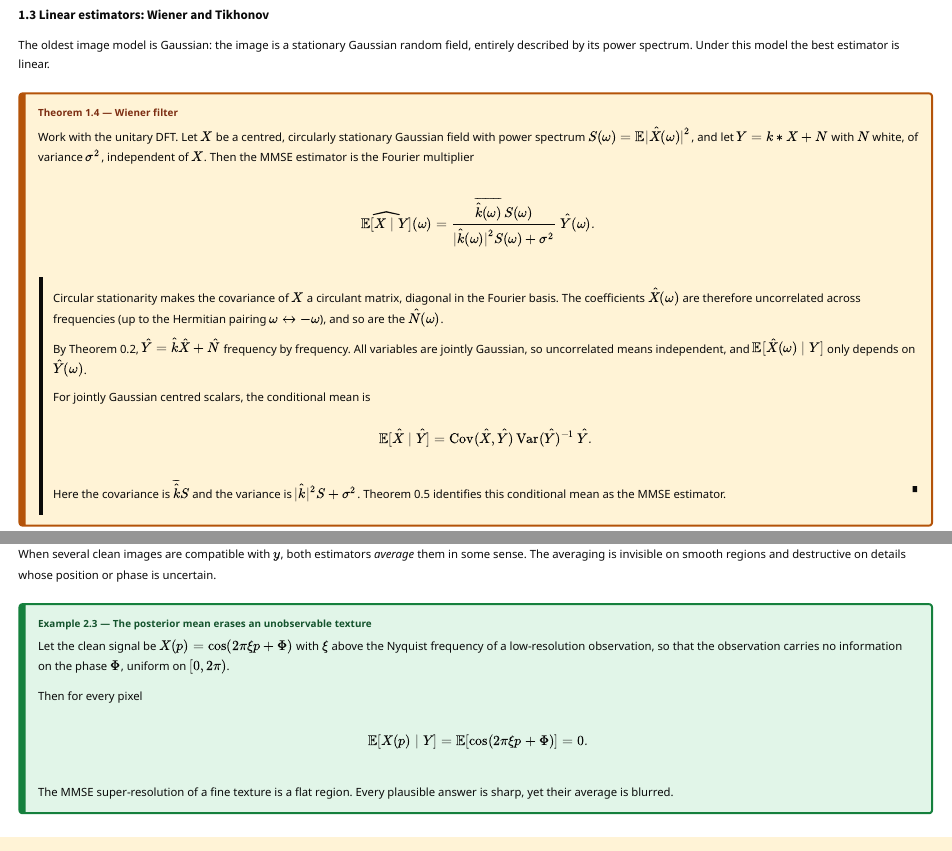
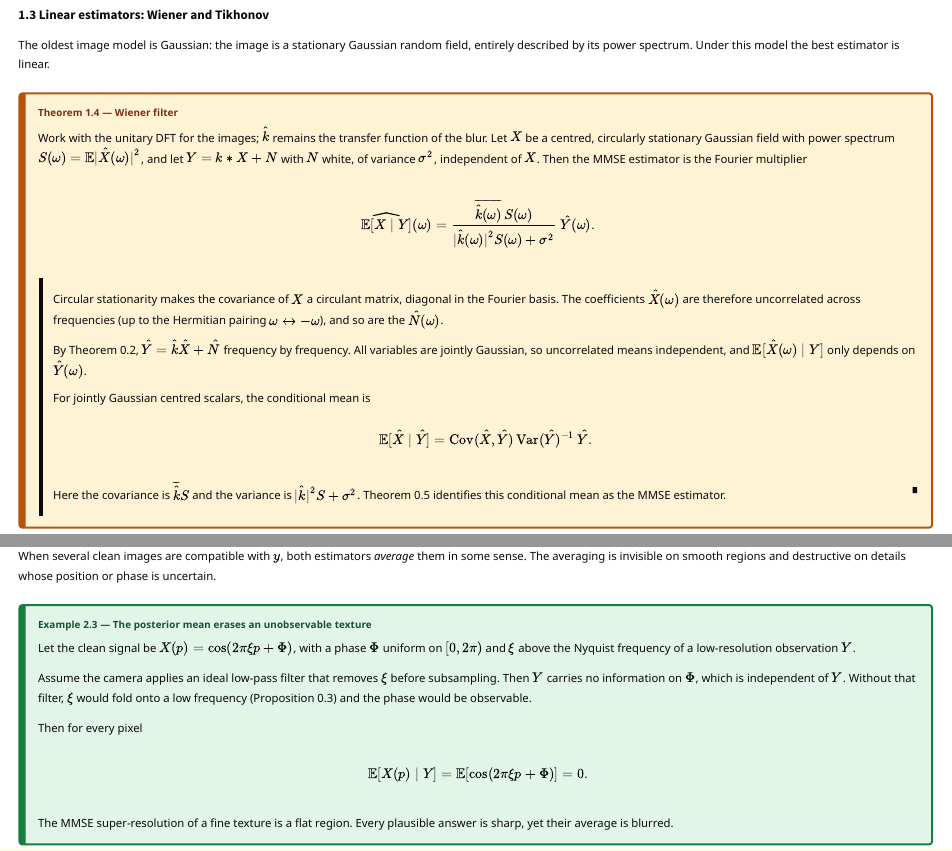
Before and after one commit to knoel99/master-mva, a Quarto document (courses/s2-dl-image-restoration-synthesis/index.qmd): the page in a window 1100 px wide, from 9590 px down, and a second part further down, joined at a grey line. Rendered offline with R 4.5, knitr and Pandoc in place of Quarto, with nearby package versions.

```diff
--- a/courses/s2-dl-image-restoration-synthesis/index.qmd
+++ b/courses/s2-dl-image-restoration-synthesis/index.qmd
@@ -412,7 +412,7 @@
 The oldest image model is Gaussian: the image is a stationary Gaussian random field, entirely described by its power spectrum. Under this model the best estimator is linear.
 
 :::: thm
-[Theorem 1.4 — Wiener filter]{.tag} Work with the unitary DFT. Let $X$ be a centred, circularly stationary Gaussian field with power spectrum $S(\omega) = \mathbb{E}|\hat X(\omega)|^2$, and let $Y = k * X + N$ with $N$ white, of variance $\sigma^2$, independent of $X$. Then the MMSE estimator is the Fourier multiplier
+[Theorem 1.4 — Wiener filter]{.tag} Work with the unitary DFT for the images; $\hat k$ remains the transfer function of the blur. Let $X$ be a centred, circularly stationary Gaussian field with power spectrum $S(\omega) = \mathbb{E}|\hat X(\omega)|^2$, and let $Y = k * X + N$ with $N$ white, of variance $\sigma^2$, independent of $X$. Then the MMSE estimator is the Fourier multiplier
 $$
 \widehat{\mathbb{E}[X \mid Y]}(\omega) = \frac{\overline{\hat k(\omega)}\, S(\omega)}{|\hat k(\omega)|^2 S(\omega) + \sigma^2}\ \hat Y(\omega).
 $$
@@ -585,7 +585,9 @@
 When several clean images are compatible with $y$, both estimators *average* them in some sense. The averaging is invisible on smooth regions and destructive on details whose position or phase is uncertain.
 
 ::: ex
-[Example 2.3 — The posterior mean erases an unobservable texture]{.tag} Let the clean signal be $X(p) = \cos(2\pi \xi p + \Phi)$ with $\xi$ above the Nyquist frequency of a low-resolution observation, so that the observation carries no information on the phase $\Phi$, uniform on $[0, 2\pi)$.
+[Example 2.3 — The posterior mean erases an unobservable texture]{.tag} Let the clean signal be $X(p) = \cos(2\pi \xi p + \Phi)$, with a phase $\Phi$ uniform on $[0, 2\pi)$ and $\xi$ above the Nyquist frequency of a low-resolution observation $Y$.
+
+Assume the camera applies an ideal low-pass filter that removes $\xi$ before subsampling. Then $Y$ carries no information on $\Phi$, which is independent of $Y$. Without that filter, $\xi$ would fold onto a low frequency (Proposition 0.3) and the phase would be observable.
 
 Then for every pixel
 
```
Also changed, not shown: courses/s2-shape-spaces/index.qmd (+2 -2 lines), courses/s2-sequential-learning/index.html.
